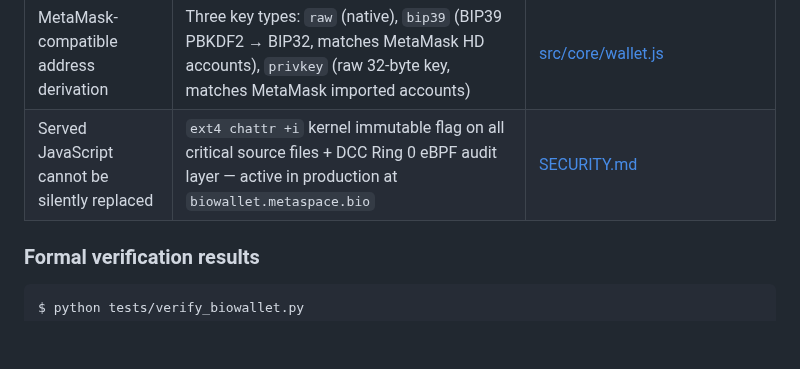
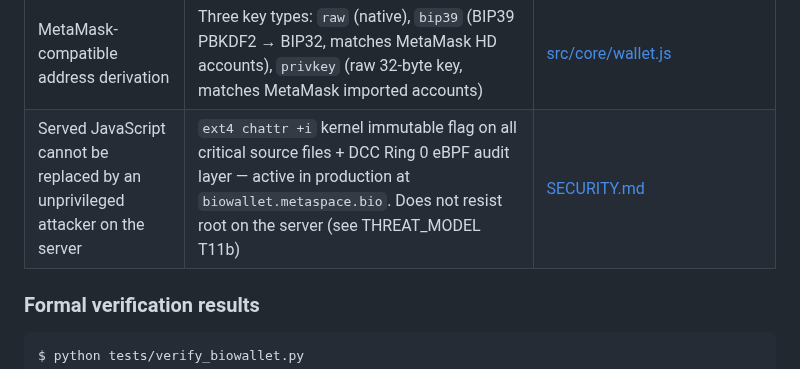
Before and after one commit to LemonScripter/biowallet, a Markdown page: README.md, the part around the change. Rendered like a GitHub page; blank space fills up the shorter version.

```diff
--- a/README.md
+++ b/README.md
@@ -52,7 +52,7 @@ Most wallets tell you they are secure. BioWallet shows you the proof.
 | DCC constitution tamper-evident | SHA-256 of `spec/biowallet.bio` anchored on Arbitrum One blockchain | [CONSTITUTION.md](CONSTITUTION.md) |
 | Genesis identity chain tamper-evident | `genesis_hmac` = HMAC-SHA256(HKDF(vault\_key, "biowallet-genesis-hmac-v1"), JSON(genesis + dna\_chain)); verified on every vault open | [src/core/vault.js](src/core/vault.js) |
 | MetaMask-compatible address derivation | Three key types: `raw` (native), `bip39` (BIP39 PBKDF2 → BIP32, matches MetaMask HD accounts), `privkey` (raw 32-byte key, matches MetaMask imported accounts) | [src/core/wallet.js](src/core/wallet.js) |
-| Served JavaScript cannot be silently replaced | `ext4 chattr +i` kernel immutable flag on all critical source files + DCC Ring 0 eBPF audit layer — active in production at `biowallet.metaspace.bio` | [SECURITY.md](SECURITY.md#server-side-hardening-biowallet--bioos-production-active) |
+| Served JavaScript cannot be replaced by an unprivileged attacker on the server | `ext4 chattr +i` kernel immutable flag on all critical source files + DCC Ring 0 eBPF audit layer — active in production at `biowallet.metaspace.bio`. Does not resist root on the server (see THREAT_MODEL T11b) | [SECURITY.md](SECURITY.md#server-side-hardening-biowallet--bioos-production-active) |
 
 ### Formal verification results
 
```
Also changed, not shown: SECURITY.md (+31 -38 lines), THREAT_MODEL.md (+6 -2 lines).
